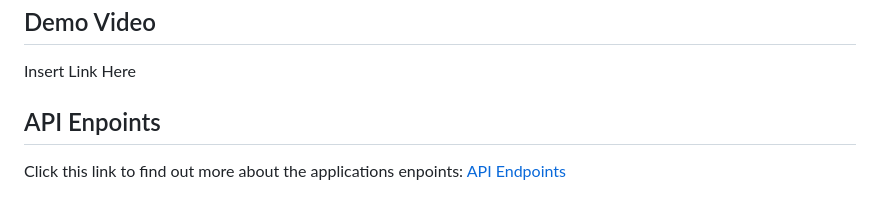
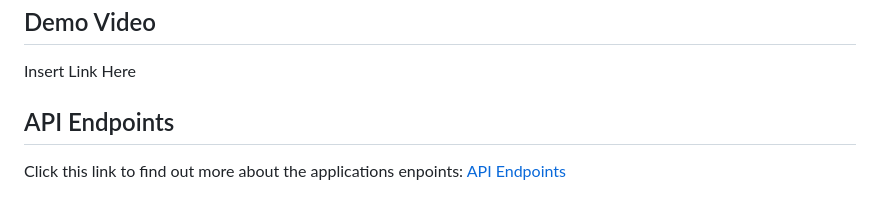
Before and after one commit to comp426-2023-spring/RetailExperience, a Markdown page: README.md, the part around the change. GitHub-like rendering.

Commit message:
Typo in readme

```diff
--- a/README.md
+++ b/README.md
@@ -21,7 +21,7 @@ Retail Experience is an application that allows users to browse and purchase pro
 ## Demo Video
 Insert Link Here
 
-## API Enpoints
+## API Endpoints
 Click this link to find out more about the applications enpoints: [API Endpoints](docs/api.md)
 
 <!---
```
